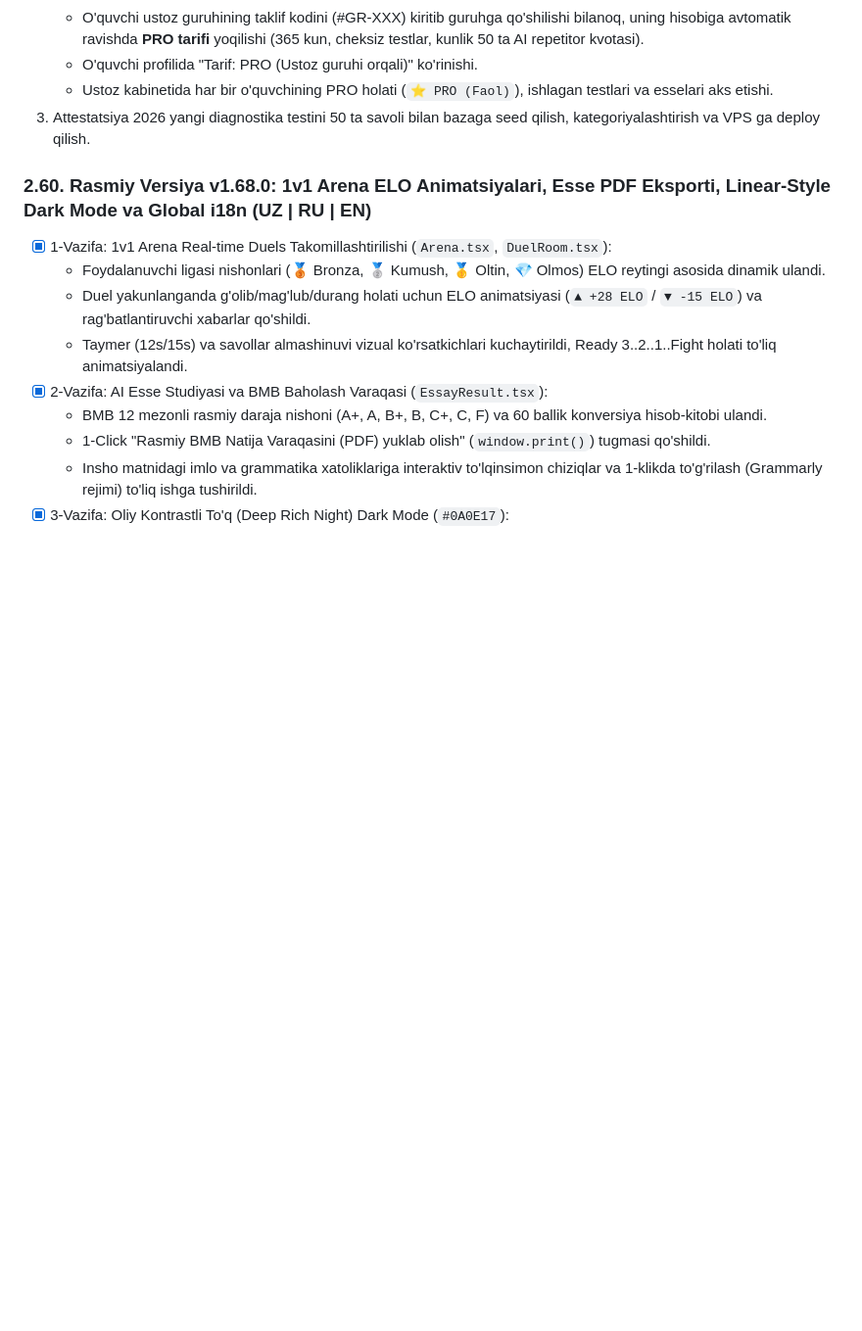
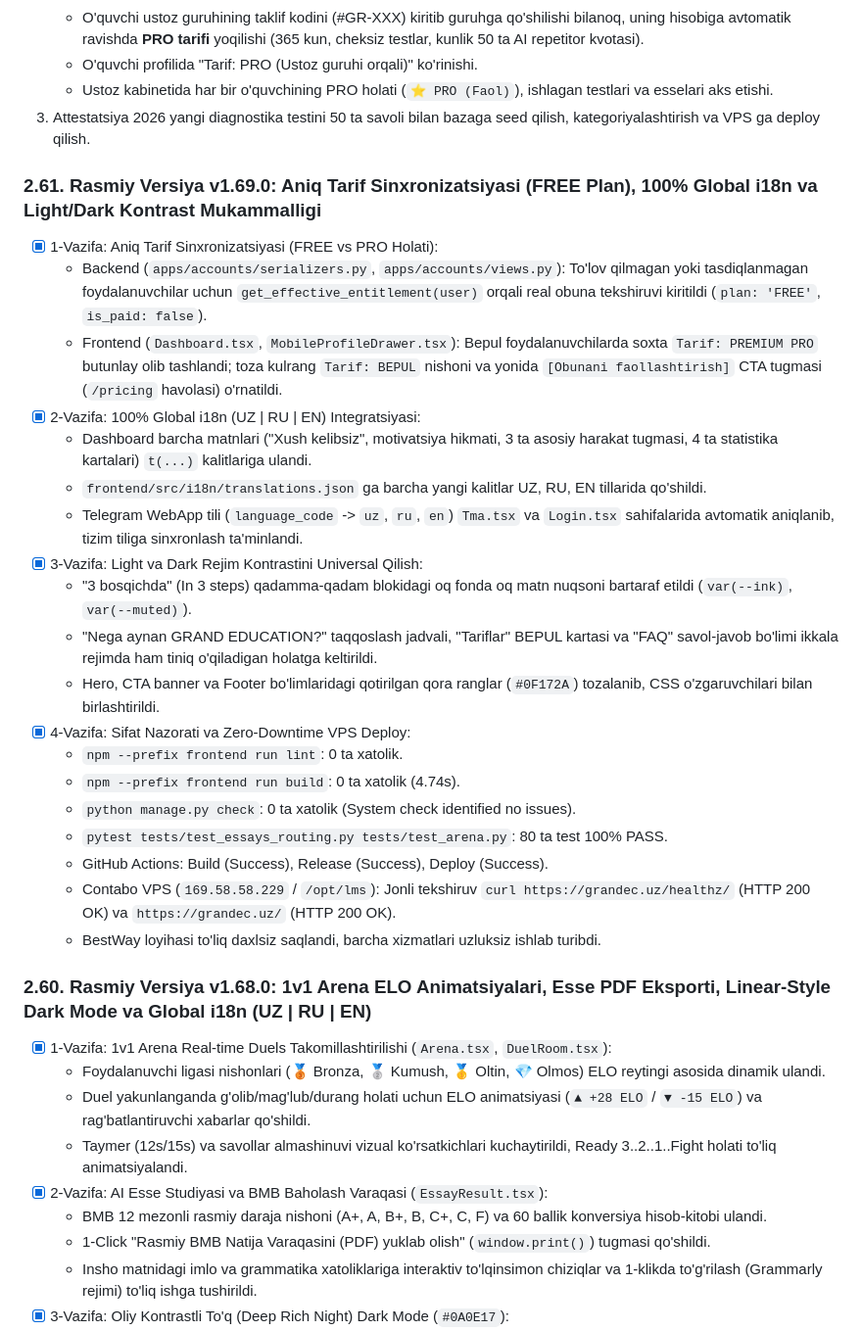
Before and after one commit to algorithco/lms, a Markdown page: PROGRESS.md, the part around the change. Shown at 98% size. GitHub-like rendering; blank space fills up the shorter version.

Commit message:
docs(progress): document v1.69.0 accurate tariff sync, global i18n, and contrast refinement

```diff
--- a/PROGRESS.md
+++ b/PROGRESS.md
@@ -8,6 +8,27 @@
    - O'quvchi profilida "Tarif: PRO (Ustoz guruhi orqali)" ko'rinishi.
    - Ustoz kabinetida har bir o'quvchining PRO holati (`⭐ PRO (Faol)`), ishlagan testlari va esselari aks etishi.
 3. Attestatsiya 2026 yangi diagnostika testini 50 ta savoli bilan bazaga seed qilish, kategoriyalashtirish va VPS ga deploy qilish.
+
+### 2.61. Rasmiy Versiya v1.69.0: Aniq Tarif Sinxronizatsiyasi (FREE Plan), 100% Global i18n va Light/Dark Kontrast Mukammalligi
+- [x] 1-Vazifa: Aniq Tarif Sinxronizatsiyasi (FREE vs PRO Holati):
+  * Backend (`apps/accounts/serializers.py`, `apps/accounts/views.py`): To'lov qilmagan yoki tasdiqlanmagan foydalanuvchilar uchun `get_effective_entitlement(user)` orqali real obuna tekshiruvi kiritildi (`plan: 'FREE'`, `is_paid: false`).
+  * Frontend (`Dashboard.tsx`, `MobileProfileDrawer.tsx`): Bepul foydalanuvchilarda soxta `Tarif: PREMIUM PRO` butunlay olib tashlandi; toza kulrang `Tarif: BEPUL` nishoni va yonida `[Obunani faollashtirish]` CTA tugmasi (`/pricing` havolasi) o'rnatildi.
+- [x] 2-Vazifa: 100% Global i18n (UZ | RU | EN) Integratsiyasi:
+  * Dashboard barcha matnlari ("Xush kelibsiz", motivatsiya hikmati, 3 ta asosiy harakat tugmasi, 4 ta statistika kartalari) `t(...)` kalitlariga ulandi.
+  * `frontend/src/i18n/translations.json` ga barcha yangi kalitlar UZ, RU, EN tillarida qo'shildi.
+  * Telegram WebApp tili (`language_code` -> `uz`, `ru`, `en`) `Tma.tsx` va `Login.tsx` sahifalarida avtomatik aniqlanib, tizim tiliga sinxronlash ta'minlandi.
+- [x] 3-Vazifa: Light va Dark Rejim Kontrastini Universal Qilish:
+  * "3 bosqichda" (In 3 steps) qadamma-qadam blokidagi oq fonda oq matn nuqsoni bartaraf etildi (`var(--ink)`, `var(--muted)`).
+  * "Nega aynan GRAND EDUCATION?" taqqoslash jadvali, "Tariflar" BEPUL kartasi va "FAQ" savol-javob bo'limi ikkala rejimda ham tiniq o'qiladigan holatga keltirildi.
+  * Hero, CTA banner va Footer bo'limlaridagi qotirilgan qora ranglar (`#0F172A`) tozalanib, CSS o'zgaruvchilari bilan birlashtirildi.
+- [x] 4-Vazifa: Sifat Nazorati va Zero-Downtime VPS Deploy:
+  * `npm --prefix frontend run lint`: 0 ta xatolik.
+  * `npm --prefix frontend run build`: 0 ta xatolik (4.74s).
+  * `python manage.py check`: 0 ta xatolik (System check identified no issues).
+  * `pytest tests/test_essays_routing.py tests/test_arena.py`: 80 ta test 100% PASS.
+  * GitHub Actions: Build (Success), Release (Success), Deploy (Success).
+  * Contabo VPS (`169.58.58.229` / `/opt/lms`): Jonli tekshiruv `curl https://grandec.uz/healthz/` (HTTP 200 OK) va `https://grandec.uz/` (HTTP 200 OK).
+  * BestWay loyihasi to'liq daxlsiz saqlandi, barcha xizmatlari uzluksiz ishlab turibdi.
 
 ### 2.60. Rasmiy Versiya v1.68.0: 1v1 Arena ELO Animatsiyalari, Esse PDF Eksporti, Linear-Style Dark Mode va Global i18n (UZ | RU | EN)
 - [x] 1-Vazifa: 1v1 Arena Real-time Duels Takomillashtirilishi (`Arena.tsx`, `DuelRoom.tsx`):
```
